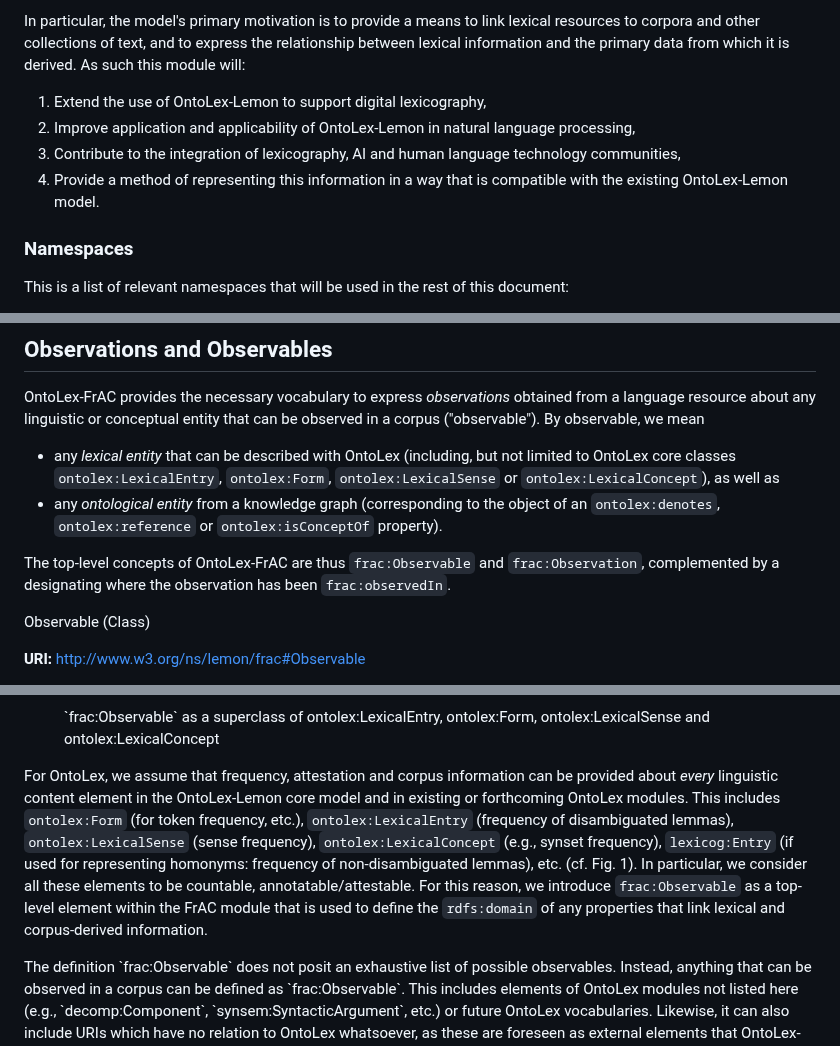
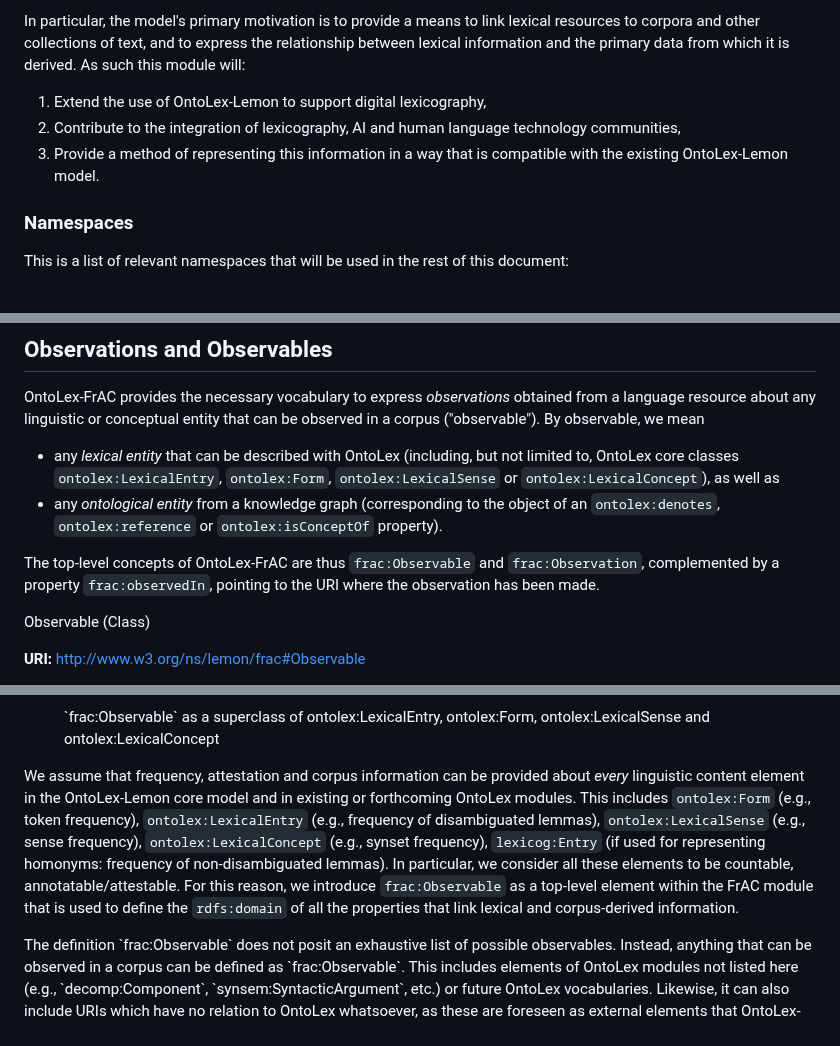
Before and after one commit to ontolex/frequency-attestation-corpus-information, a Markdown page: index.md, 3 parts joined by grey strips. GitHub-like rendering.

```diff
--- a/index.md
+++ b/index.md
@@ -72,9 +72,8 @@ If you wish to make comments regarding this document, please send them to public
 In particular, the model's primary motivation is to provide a means to link lexical resources to corpora and other collections of text, and to express the relationship between lexical information and the primary data from which it is derived. As such this module will:
 
 1.  Extend the use of OntoLex-Lemon to support digital lexicography,
-2.  Improve application and applicability of OntoLex-Lemon in natural language processing,
-3.  Contribute to the integration of lexicography, AI and human language technology communities,
-4.  Provide a method of representing this information in a way that is compatible with the existing OntoLex-Lemon model.
+2.  Contribute to the integration of lexicography, AI and human language technology communities,
+3.  Provide a method of representing this information in a way that is compatible with the existing OntoLex-Lemon model.
 
 <section id="namespaces">
 
@@ -137,10 +136,10 @@ The following diagram depicts the OntoLex module for frequency, attestation and
 
 OntoLex-FrAC provides the necessary vocabulary to express *observations* obtained from a language resource about any linguistic or conceptual entity that can be observed in a corpus ("observable"). By observable, we mean
 
-- any *lexical entity* that can be described with OntoLex (including, but not limited to OntoLex core classes `ontolex:LexicalEntry`, `ontolex:Form`, `ontolex:LexicalSense` or `ontolex:LexicalConcept`), as well as
+- any *lexical entity* that can be described with OntoLex (including, but not limited to, OntoLex core classes `ontolex:LexicalEntry`, `ontolex:Form`, `ontolex:LexicalSense` or `ontolex:LexicalConcept`), as well as
 - any *ontological entity* from a knowledge graph (corresponding to the object of an `ontolex:denotes`, `ontolex:reference` or `ontolex:isConceptOf` property).
 
-The top-level concepts of OntoLex-FrAC are thus `frac:Observable` and `frac:Observation`, complemented by a designating where the observation has been `frac:observedIn`.
+The top-level concepts of OntoLex-FrAC are thus `frac:Observable` and `frac:Observation`, complemented by a property `frac:observedIn`, pointing to the URI where the observation has been made.
 
 <div class="entity">
 
@@ -161,8 +160,8 @@ Observable (Class)
 
 </figure>
 
-For OntoLex, we assume that frequency, attestation and corpus information can be provided about _every_ linguistic content element in the OntoLex-Lemon core model and in existing or forthcoming OntoLex modules. This includes `ontolex:Form` (for token frequency, etc.), `ontolex:LexicalEntry` (frequency of disambiguated lemmas), `ontolex:LexicalSense` (sense frequency), `ontolex:LexicalConcept` (e.g., synset frequency), `lexicog:Entry` (if used for representing homonyms: frequency of non-disambiguated lemmas), etc. (cf. Fig. 1).
-In particular, we consider all these elements to be countable, annotatable/attestable. For this reason, we introduce `frac:Observable` as a top-level element within the FrAC module that is used to define the `rdfs:domain` of any properties that link lexical and corpus-derived information.
+We assume that frequency, attestation and corpus information can be provided about _every_ linguistic content element in the OntoLex-Lemon core model and in existing or forthcoming OntoLex modules. This includes `ontolex:Form` (e.g., token frequency), `ontolex:LexicalEntry` (e.g., frequency of disambiguated lemmas), `ontolex:LexicalSense` (e.g., sense frequency), `ontolex:LexicalConcept` (e.g., synset frequency), `lexicog:Entry` (if used for representing homonyms: frequency of non-disambiguated lemmas).
+In particular, we consider all these elements to be countable, annotatable/attestable. For this reason, we introduce `frac:Observable` as a top-level element within the FrAC module that is used to define the `rdfs:domain` of all the properties that link lexical and corpus-derived information.
 
 <div class="note">
 The definition `frac:Observable` does not posit an exhaustive list of possible observables. Instead, anything that can be observed in a corpus can be defined as `frac:Observable`. This includes elements of OntoLex modules not listed here (e.g., `decomp:Component`, `synsem:SyntacticArgument`, etc.) or future OntoLex vocabularies. Likewise, it can also include URIs which have no relation to OntoLex whatsoever, as these are foreseen as external elements that OntoLex-Lemon can provide information about, but only if they are based on or linked with corpus information, attested in a document, a text or its annotations.
```
Also changed, not shown: other parts of index.md (+21 -19 lines).
